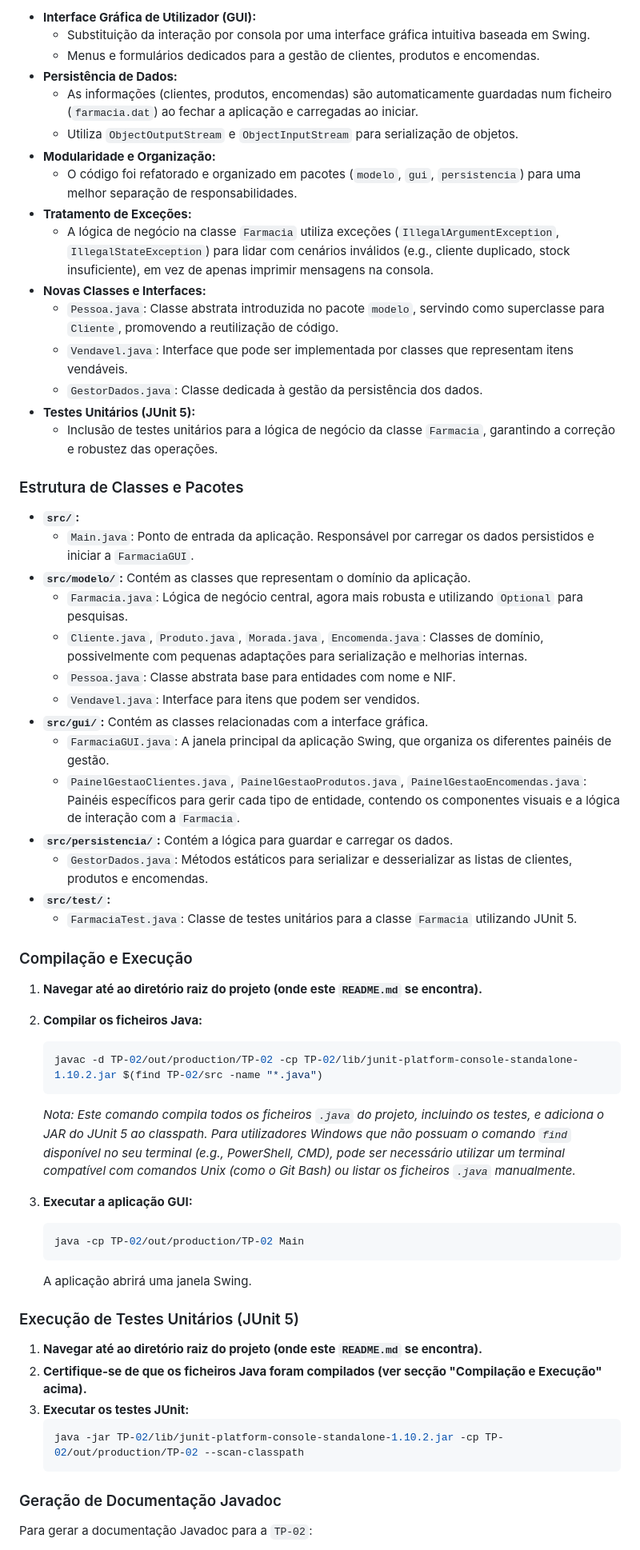
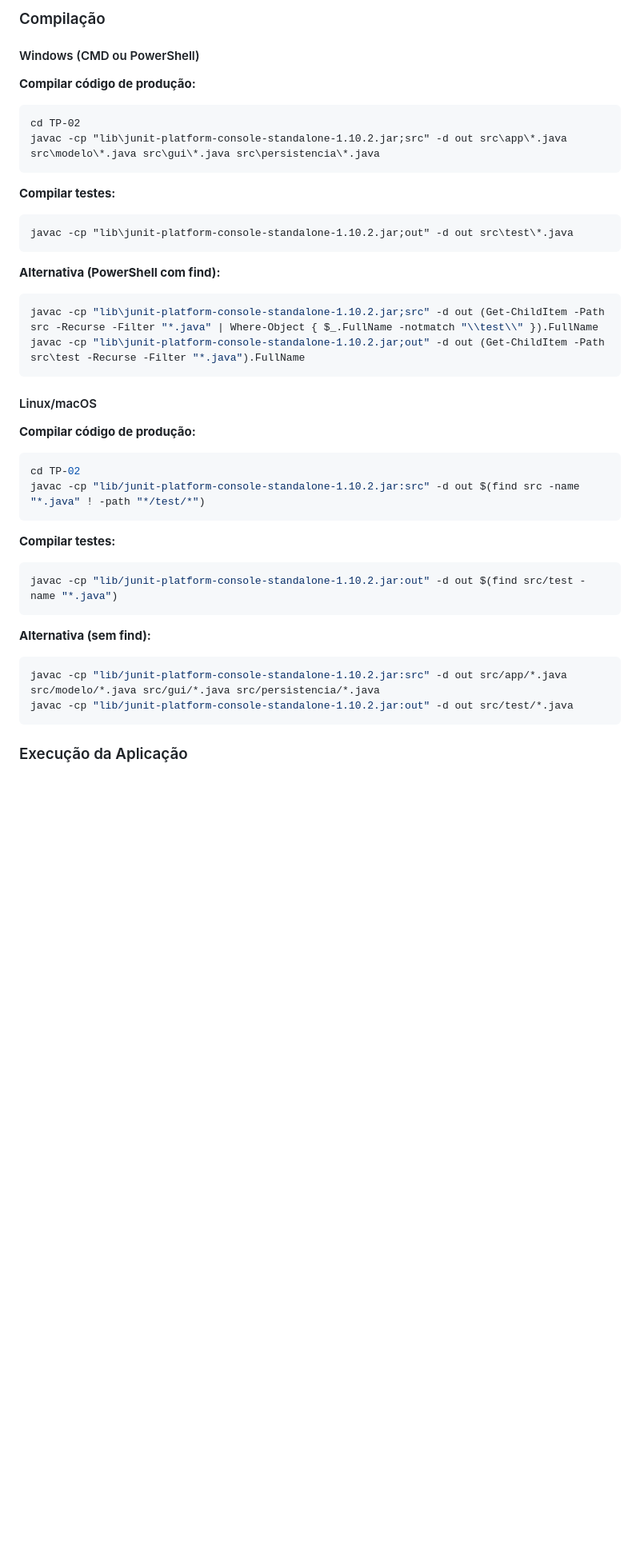
Before and after one commit to fefogaca/UBI_POO-TP_25-26, a Markdown page: README.md, the part around one of its changes. Shown at 80% size. GitHub-like rendering; blank space fills up the shorter version.

````diff
--- a/README.md
+++ b/README.md
@@ -98,63 +192,43 @@ A `TP-02` é uma evolução significativa da `TP-01`, transformando a aplicaçã
 
-*   **Interface Gráfica de Utilizador (GUI):**
-    *   Substituição da interação por consola por uma interface gráfica intuitiva baseada em Swing.
-    *   Menus e formulários dedicados para a gestão de clientes, produtos e encomendas.
-*   **Persistência de Dados:**
-    *   As informações (clientes, produtos, encomendas) são automaticamente guardadas num ficheiro (`farmacia.dat`) ao fechar a aplicação e carregadas ao iniciar.
-    *   Utiliza `ObjectOutputStream` e `ObjectInputStream` para serialização de objetos.
-*   **Modularidade e Organização:**
-    *   O código foi refatorado e organizado em pacotes (`modelo`, `gui`, `persistencia`) para uma melhor separação de responsabilidades.
-*   **Tratamento de Exceções:**
-    *   A lógica de negócio na classe `Farmacia` utiliza exceções (`IllegalArgumentException`, `IllegalStateException`) para lidar com cenários inválidos (e.g., cliente duplicado, stock insuficiente), em vez de apenas imprimir mensagens na consola.
-*   **Novas Classes e Interfaces:**
-    *   `Pessoa.java`: Classe abstrata introduzida no pacote `modelo`, servindo como superclasse para `Cliente`, promovendo a reutilização de código.
-    *   `Vendavel.java`: Interface que pode ser implementada por classes que representam itens vendáveis.
-    *   `GestorDados.java`: Classe dedicada à gestão da persistência dos dados.
-*   **Testes Unitários (JUnit 5):**
-    *   Inclusão de testes unitários para a lógica de negócio da classe `Farmacia`, garantindo a correção e robustez das operações.
+### Compilação
 
-### Estrutura de Classes e Pacotes
+#### Windows (CMD ou PowerShell)
 
-*   **`src/`:**
-    *   `Main.java`: Ponto de entrada da aplicação. Responsável por carregar os dados persistidos e iniciar a `FarmaciaGUI`.
-*   **`src/modelo/`:** Contém as classes que representam o domínio da aplicação.
-    *   `Farmacia.java`: Lógica de negócio central, agora mais robusta e utilizando `Optional` para pesquisas.
-    *   `Cliente.java`, `Produto.java`, `Morada.java`, `Encomenda.java`: Classes de domínio, possivelmente com pequenas adaptações para serialização e melhorias internas.
-    *   `Pessoa.java`: Classe abstrata base para entidades com nome e NIF.
-    *   `Vendavel.java`: Interface para itens que podem ser vendidos.
-*   **`src/gui/`:** Contém as classes relacionadas com a interface gráfica.
-    *   `FarmaciaGUI.java`: A janela principal da aplicação Swing, que organiza os diferentes painéis de gestão.
-    *   `PainelGestaoClientes.java`, `PainelGestaoProdutos.java`, `PainelGestaoEncomendas.java`: Painéis específicos para gerir cada tipo de entidade, contendo os componentes visuais e a lógica de interação com a `Farmacia`.
-*   **`src/persistencia/`:** Contém a lógica para guardar e carregar os dados.
-    *   `GestorDados.java`: Métodos estáticos para serializar e desserializar as listas de clientes, produtos e encomendas.
-*   **`src/test/`:**
-    *   `FarmaciaTest.java`: Classe de testes unitários para a classe `Farmacia` utilizando JUnit 5.
+**Compilar código de produção:**
+```cmd
+cd TP-02
+javac -cp "lib\junit-platform-console-standalone-1.10.2.jar;src" -d out src\app\*.java src\modelo\*.java src\gui\*.java src\persistencia\*.java
+```
 
-### Compilação e Execução
+**Compilar testes:**
+```cmd
+javac -cp "lib\junit-platform-console-standalone-1.10.2.jar;out" -d out src\test\*.java
+```
 
-1.  **Navegar até ao diretório raiz do projeto (onde este `README.md` se encontra).**
-2.  **Compilar os ficheiros Java:**
-    ```bash
-    javac -d TP-02/out/production/TP-02 -cp TP-02/lib/junit-platform-console-standalone-1.10.2.jar $(find TP-02/src -name "*.java")
-    ```
-    *Nota: Este comando compila todos os ficheiros `.java` do projeto, incluindo os testes, e adiciona o JAR do JUnit 5 ao classpath. Para utilizadores Windows que não possuam o comando `find` disponível no seu terminal (e.g., PowerShell, CMD), pode ser necessário utilizar um terminal compatível com comandos Unix (como o Git Bash) ou listar os ficheiros `.java` manualmente.*
+**Alternativa (PowerShell com find):**
+```powershell
+javac -cp "lib\junit-platform-console-standalone-1.10.2.jar;src" -d out (Get-ChildItem -Path src -Recurse -Filter "*.java" | Where-Object { $_.FullName -notmatch "\\test\\" }).FullName
+javac -cp "lib\junit-platform-console-standalone-1.10.2.jar;out" -d out (Get-ChildItem -Path src\test -Recurse -Filter "*.java").FullName
+```
 
-3.  **Executar a aplicação GUI:**
-    ```bash
-    java -cp TP-02/out/production/TP-02 Main
-    ```
-    A aplicação abrirá uma janela Swing.
+#### Linux/macOS
 
-### Execução de Testes Unitários (JUnit 5)
+**Compilar código de produção:**
+```bash
+cd TP-02
+javac -cp "lib/junit-platform-console-standalone-1.10.2.jar:src" -d out $(find src -name "*.java" ! -path "*/test/*")
+```
 
-1.  **Navegar até ao diretório raiz do projeto (onde este `README.md` se encontra).**
-2.  **Certifique-se de que os ficheiros Java foram compilados (ver secção "Compilação e Execução" acima).**
-3.  **Executar os testes JUnit:**
-    ```bash
-    java -jar TP-02/lib/junit-platform-console-standalone-1.10.2.jar -cp TP-02/out/production/TP-02 --scan-classpath
-    ```
+**Compilar testes:**
+```bash
+javac -cp "lib/junit-platform-console-standalone-1.10.2.jar:out" -d out $(find src/test -name "*.java")
+```
 
-### Geração de Documentação Javadoc
+**Alternativa (sem find):**
+```bash
+javac -cp "lib/junit-platform-console-standalone-1.10.2.jar:src" -d out src/app/*.java src/modelo/*.java src/gui/*.java src/persistencia/*.java
+javac -cp "lib/junit-platform-console-standalone-1.10.2.jar:out" -d out src/test/*.java
+```
 
-Para gerar a documentação Javadoc para a `TP-02`:
+### Execução da Aplicação
 
````
Also changed, not shown: other parts of README.md (+306 -86 lines).
